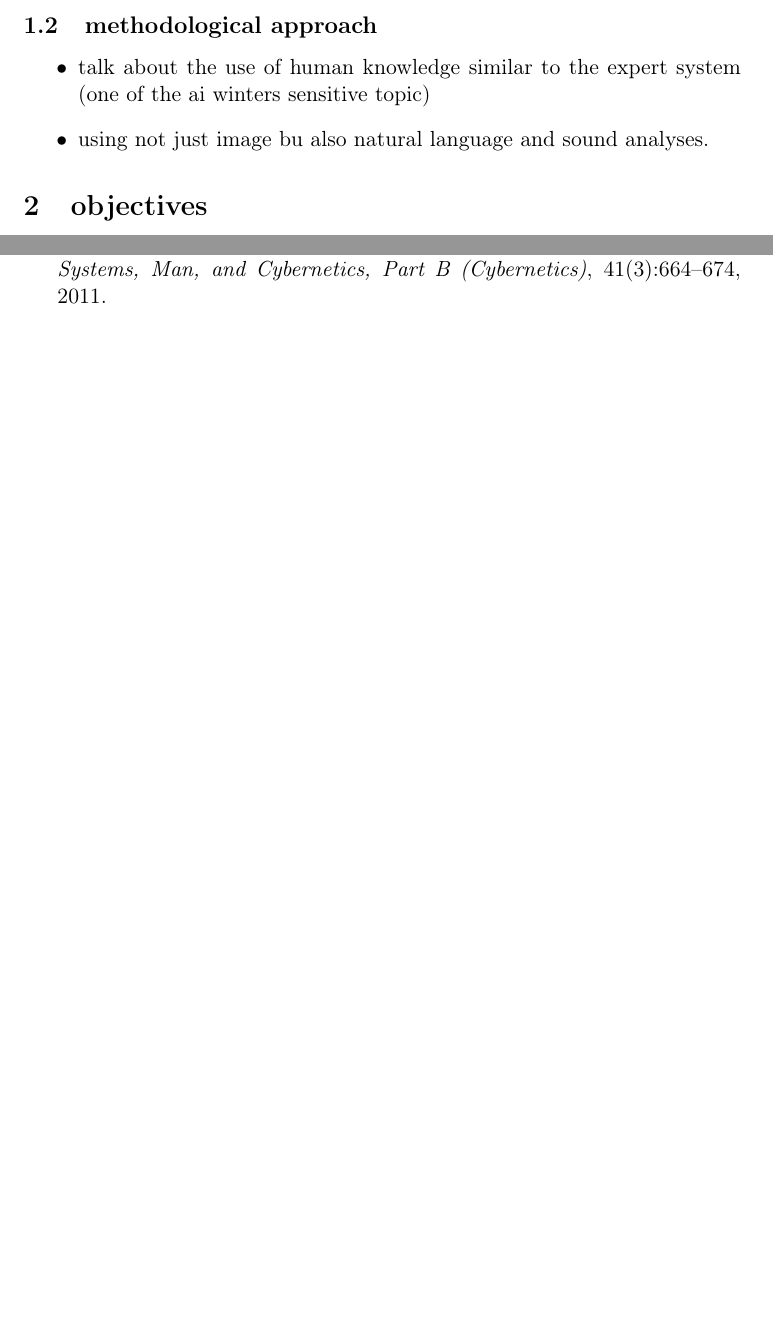
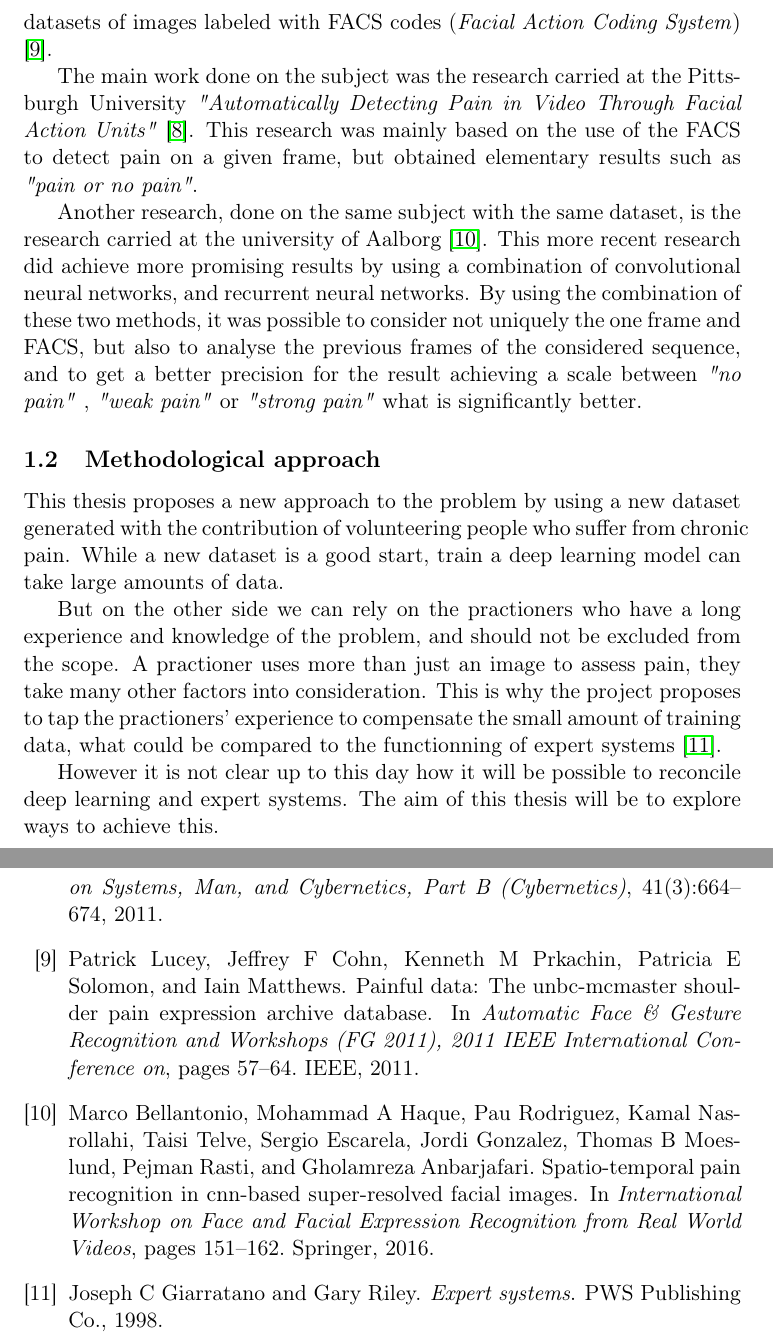
Before and after one commit to WillianPaiva/cifre_demand, a LaTeX document (main.tex, which reads repport.bib): two parts of pages 2 and 3 of 3 before the commit and two parts of pages 2 and 4 of 4 after it, joined at a grey line, cut at the place of the change, the shorter picture padded with empty space. The pictures show the PDF file main.pdf that the author committed with the source.

Commit message:
etat de lart

```diff
--- a/main.tex
+++ b/main.tex
@@ -29,7 +29,4 @@
 \maketitle
 
 \section{Context}
-\label{sec:org7b1bfe5}
- The beginning of XXIth century sees a drastic increase of applications coming as an assistance to numerous human activities,
- among which medicine is one of the main domains. And the use of technology to the healthcare system is the focus today, with
- technologies ranging from robots to assist in surgery to gadgets that measure sugar levels and help diabetic people.
+\label{sec:orgb618ff1}
@@ -47,19 +64,30 @@ a complicated barrier.
 
 
-\subsection{state of the art}
-\label{sec:org27f4b13}
+\subsection{State of the art}
+\label{sec:orge104ed8}
+Up to now, some serious research has been done to achieve a reliable pain
+detection via facial expressions. To reach this objective, the systems used datasets of images
+labeled with FACS codes (\emph{Facial Action Coding System}) \cite{lucey2011painful}.
 
-\begin{itemize}
-\item talk about the Pittsburgh research
-\item talk about the Aalborg research
-\end{itemize}
+The main work done on the subject was the research carried at the  Pittsburgh
+University \emph{"Automatically Detecting Pain in Video Through Facial Action
+Units"} \cite{lucey2011automatically}. This research was mainly based on the
+use of the FACS to detect pain on a given frame, but obtained elementary
+results such as \emph{"pain or no pain"}.
 
-\subsection{methodological approach}
-\label{sec:org9ba0b98}
-\begin{itemize}
-\item talk about the use of human knowledge similar to the expert system (one of the ai winters sensitive topic)
-\item using not just image bu also natural language and sound analyses.
-\end{itemize}
+Another research, done on the same subject with the same dataset, is the
+research carried at the university of Aalborg \cite{bellantonio2016spatio}.
+This more recent research did achieve more promising results by using a
+combination of convolutional neural networks, and recurrent neural networks.
+By using the combination of these two methods, it was possible to consider
+not uniquely the one frame and FACS, but also to analyse the previous frames
+of the considered sequence, and to get a better precision for the result
+achieving a scale between \emph{"no pain"} , \emph{"weak pain"} or \emph{"strong pain"} what
+is significantly better.
 
-\section{objectives}
-\label{sec:org310d50e}
+\subsection{Methodological approach}
+\label{sec:orgc28aa75}
+This thesis proposes a new approach to the problem by using a new dataset
+generated with the contribution of volunteering people who suffer from
+chronic pain. While a new dataset is a good start, train a deep learning
+model can take large amounts of data.
@@ -82,6 +94,13 @@ a complicated barrier.
 
-\begin{itemize}
-\item T0 + 6  months: gathering and study of the data
+But on the other side we can rely on the practioners who have a long experience and
+knowledge of the problem, and should not be excluded from the scope.
+A practioner uses more than just an image to assess pain, they take many other
+factors into consideration. This is why the project proposes to tap the
+practioners' experience to compensate the small amount of training data, what
+could be compared to the functionning of expert systems
+\cite{giarratano1998expert}.
 
-\item T0 + 12 months: assessment based on the facial expression
+However it is not clear up to this day how it will be possible to reconcile deep
+learning and expert systems. The aim of this thesis will be to explore ways
+to achieve this.
 
@@ -89,2 +107,3 @@ a complicated barrier.
 
-\item T0 + 24 months: assessment by combining the 2 methods
+\section{Objectives}
+\label{sec:org64d7903}
--- a/repport.bib
+++ b/repport.bib
@@ -10,0 +14,4 @@
+  booktitle={International Workshop on Face and Facial Expression Recognition from Real World Videos},
+  pages={151--162},
+  year={2016},
+  organization={Springer}
@@ -12,3 +23,6 @@
+  year={1998},
+  publisher={PWS Publishing Co.}
+}
 
 @article{lucey2011automatically,
   title={Automatically detecting pain in video through facial action units},
@@ -100,0 +126,5 @@
+  booktitle={Automatic Face \& Gesture Recognition and Workshops (FG 2011), 2011 IEEE International Conference on},
+  pages={57--64},
+  year={2011},
+  organization={IEEE}
+}
```
Also changed, not shown: main.bbl, main.pdf, main.tex (79 more changed lines), repport.bib (18 more changed lines), 8 other files.
